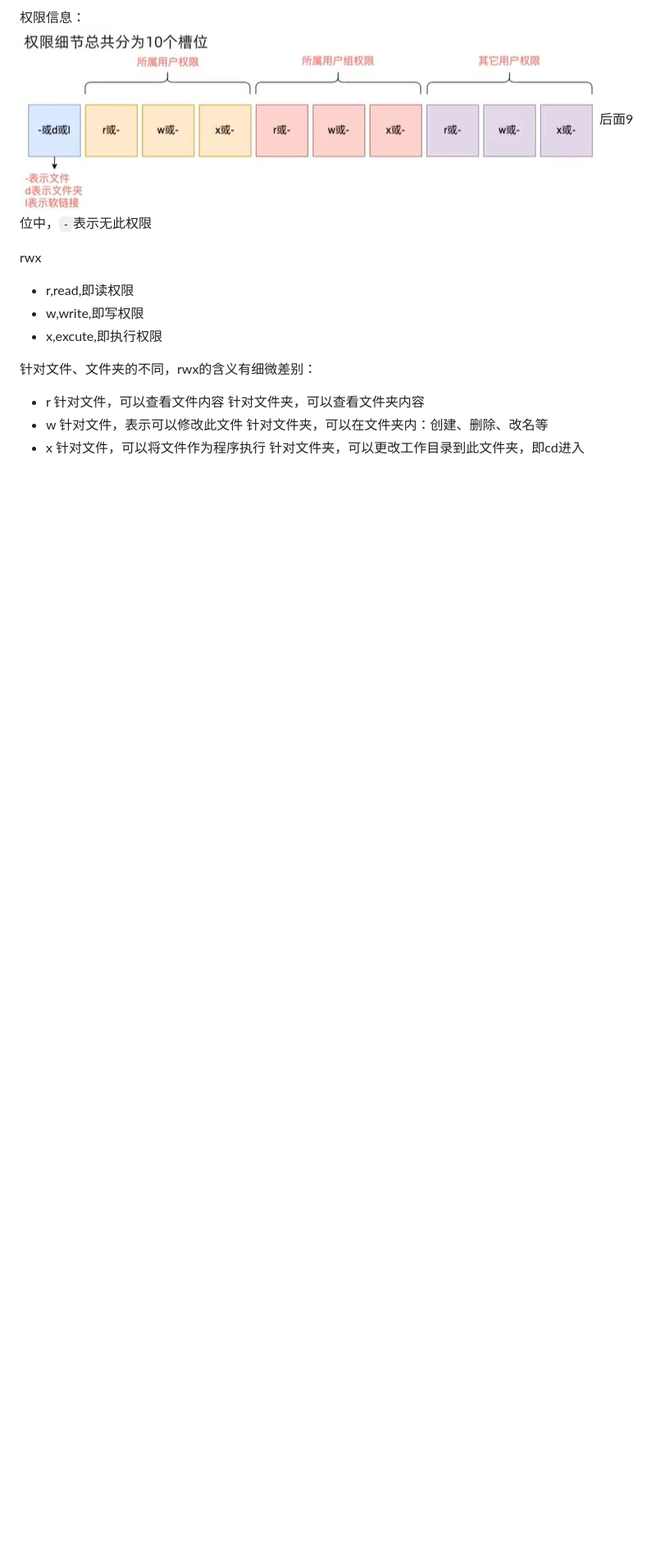
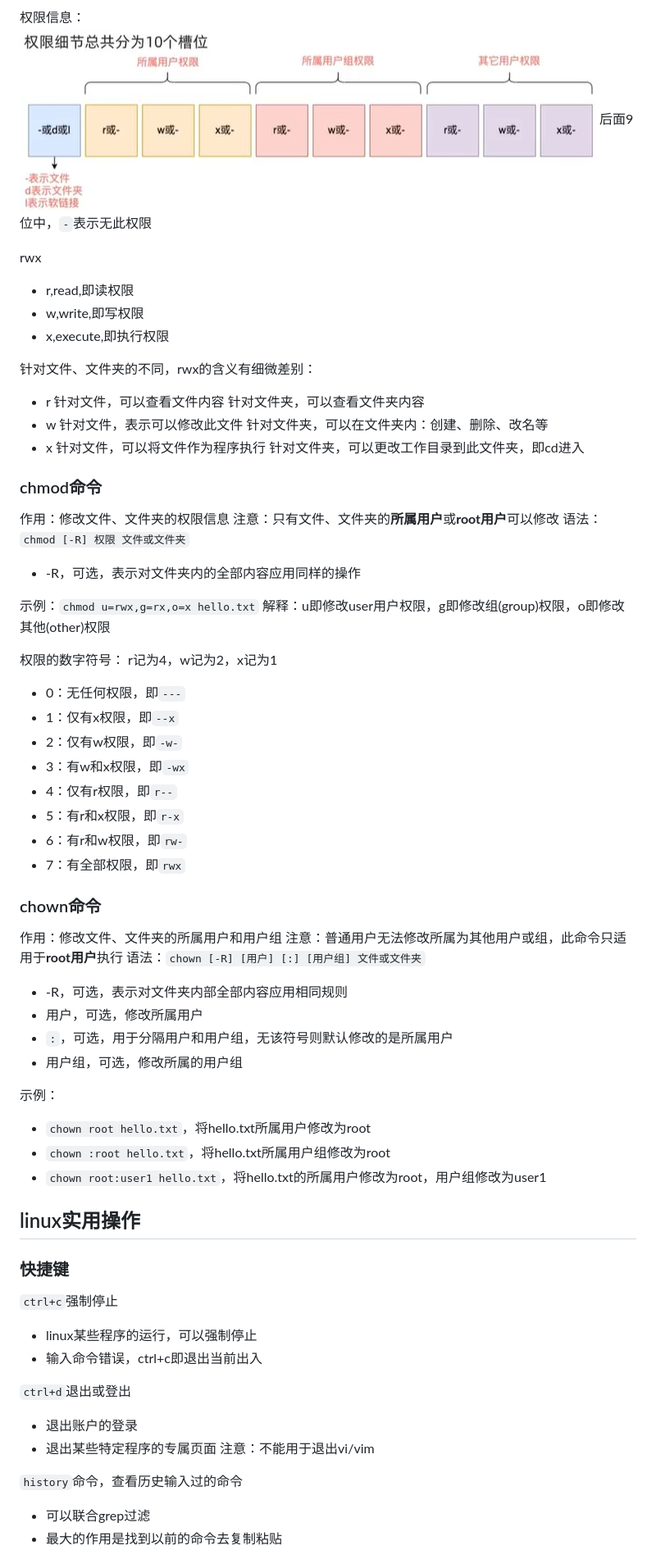
Before and after one commit to lxxcy/note, a Markdown page: linux基础.md, the part around the change printed below. Shown: that part at 82% size. Drawn GitHub-style; blank space fills up the shorter version.

Commit message:
linux基础修改

```diff
--- a/linux基础.md
+++ b/linux基础.md
@@ -336,7 +336,7 @@ linux中关于权限的管控级别有两个级别：
 rwx
 - r,read,即读权限
 - w,write,即写权限
-- x,excute,即执行权限
+- x,execute,即执行权限
 
 针对文件、文件夹的不同，rwx的含义有细微差别：
 - r
@@ -348,3 +348,53 @@ rwx
 - x
   针对文件，可以将文件作为程序执行
   针对文件夹，可以更改工作目录到此文件夹，即cd进入
+
+### chmod命令
+作用：修改文件、文件夹的权限信息
+注意：只有文件、文件夹的**所属用户**或**root用户**可以修改
+语法：`chmod [-R] 权限 文件或文件夹`
+- -R，可选，表示对文件夹内的全部内容应用同样的操作
+
+示例：`chmod u=rwx,g=rx,o=x hello.txt`
+解释：u即修改user用户权限，g即修改组(group)权限，o即修改其他(other)权限
+
+ 权限的数字符号：
+ r记为4，w记为2，x记为1
+ - 0：无任何权限，即`---`
+ - 1：仅有x权限，即`--x`
+ - 2：仅有w权限，即`-w-`
+ - 3：有w和x权限，即`-wx`
+ - 4：仅有r权限，即`r--`
+ - 5：有r和x权限，即`r-x`
+ - 6：有r和w权限，即`rw-`
+ - 7：有全部权限，即`rwx`
+
+### chown命令
+作用：修改文件、文件夹的所属用户和用户组
+注意：普通用户无法修改所属为其他用户或组，此命令只适用于**root用户**执行
+语法：`chown [-R] [用户] [:] [用户组] 文件或文件夹`
+- -R，可选，表示对文件夹内部全部内容应用相同规则
+- 用户，可选，修改所属用户
+- `:`，可选，用于分隔用户和用户组，无该符号则默认修改的是所属用户
+- 用户组，可选，修改所属的用户组
+
+示例：
+- `chown root hello.txt`，将hello.txt所属用户修改为root
+- `chown :root hello.txt`，将hello.txt所属用户组修改为root
+- `chown root:user1 hello.txt`，将hello.txt的所属用户修改为root，用户组修改为user1
+
+## linux实用操作
+### 快捷键
+`ctrl+c`强制停止
+- linux某些程序的运行，可以强制停止
+- 输入命令错误，ctrl+c即退出当前出入
+
+`ctrl+d`退出或登出
+- 退出账户的登录
+- 退出某些特定程序的专属页面
+  注意：不能用于退出vi/vim
+
+`history`命令，查看历史输入过的命令
+- 可以联合grep过滤
+- 最大的作用是找到以前的命令去复制粘贴
+
```
Also changed, not shown: other parts of linux基础.md (+36 -2 lines).
